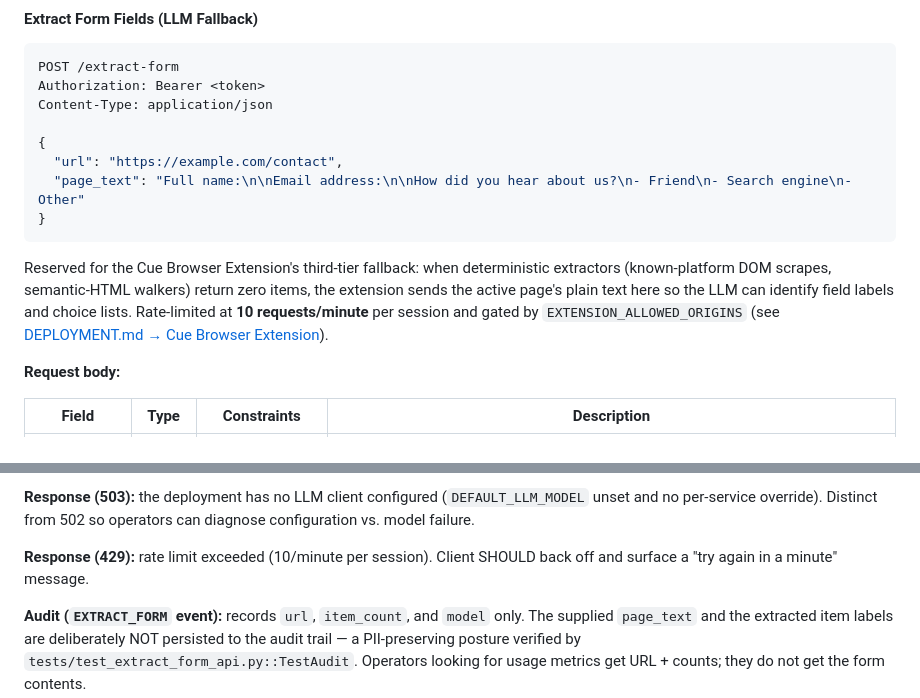
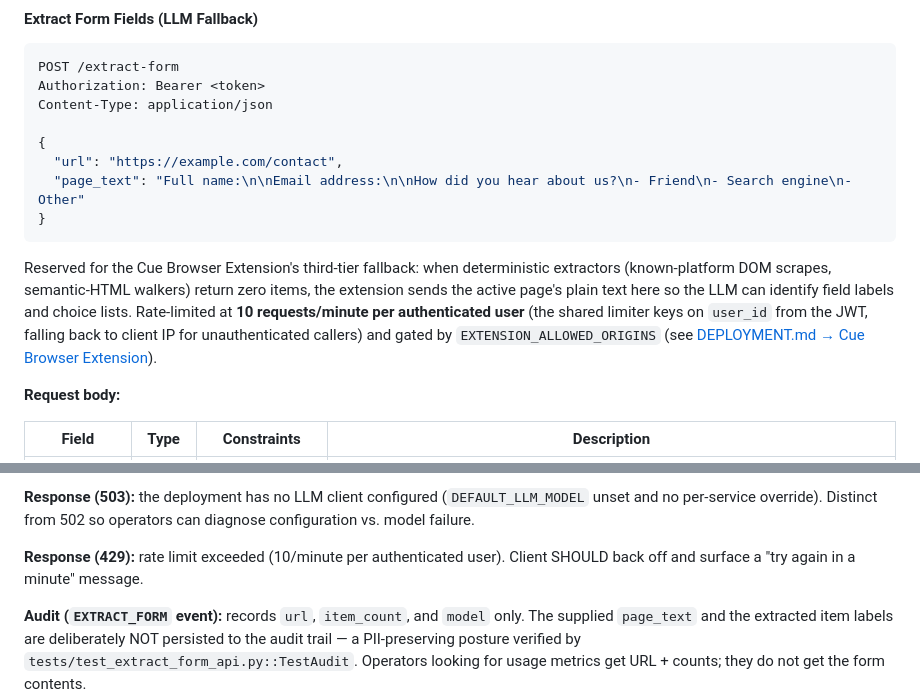
Before and after one commit to pxl-research/expats-geant, a Markdown page: docs/CUE_API.md, 2 parts joined by grey strips. GitHub-like rendering.

Commit message:
DOC: /extract-form rate limit is per user, not per session (PR #73 review)
m_shared.rate_limit.limiter keys on claims.user_id (falling back to
client IP), not session_id. The two are not equivalent: one user can
hold multiple active sessions across browser tabs and they share the
budget. Fix the wording in both places that said "per session" so
the docs match the limiter's actual behaviour.

- docs/CUE_API.md: prose at the /extract-form intro spells out the
  per-user-with-IP-fallback keying explicitly so operators don't have
  to read m_shared/rate_limit.py to know.
- docs/CUE_API.md: 429 response blurb mirrors the change.

No code change — the limiter behaviour is the desired one (a single
user spamming refresh shouldn't earn a per-session bypass).

Co-Authored-By: Claude Opus 4.7 (1M context) <noreply@anthropic.com>

````diff
--- a/docs/CUE_API.md
+++ b/docs/CUE_API.md
@@ -951,7 +951,7 @@ Content-Type: application/json
 }
 ```
 
-Reserved for the Cue Browser Extension's third-tier fallback: when deterministic extractors (known-platform DOM scrapes, semantic-HTML walkers) return zero items, the extension sends the active page's plain text here so the LLM can identify field labels and choice lists. Rate-limited at **10 requests/minute** per session and gated by `EXTENSION_ALLOWED_ORIGINS` (see [DEPLOYMENT.md → Cue Browser Extension](DEPLOYMENT.md#cue-browser-extension)).
+Reserved for the Cue Browser Extension's third-tier fallback: when deterministic extractors (known-platform DOM scrapes, semantic-HTML walkers) return zero items, the extension sends the active page's plain text here so the LLM can identify field labels and choice lists. Rate-limited at **10 requests/minute per authenticated user** (the shared limiter keys on `user_id` from the JWT, falling back to client IP for unauthenticated callers) and gated by `EXTENSION_ALLOWED_ORIGINS` (see [DEPLOYMENT.md → Cue Browser Extension](DEPLOYMENT.md#cue-browser-extension)).
 
 **Request body:**
 
@@ -999,7 +999,7 @@ Item-level rules (enforced by `BatchSuggestItem` validation server-side):
 
 **Response (503):** the deployment has no LLM client configured (`DEFAULT_LLM_MODEL` unset and no per-service override). Distinct from 502 so operators can diagnose configuration vs. model failure.
 
-**Response (429):** rate limit exceeded (10/minute per session). Client SHOULD back off and surface a "try again in a minute" message.
+**Response (429):** rate limit exceeded (10/minute per authenticated user). Client SHOULD back off and surface a "try again in a minute" message.
 
 **Audit (`EXTRACT_FORM` event):** records `url`, `item_count`, and `model` only. The supplied `page_text` and the extracted item labels are deliberately NOT persisted to the audit trail — a PII-preserving posture verified by `tests/test_extract_form_api.py::TestAudit`. Operators looking for usage metrics get URL + counts; they do not get the form contents.
 
````
